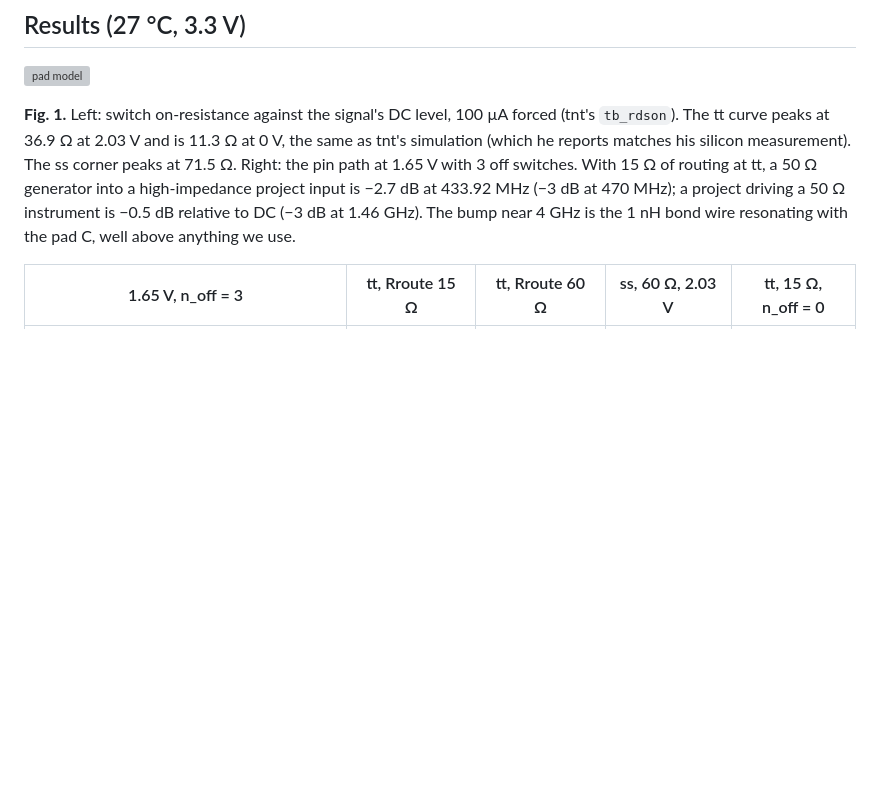
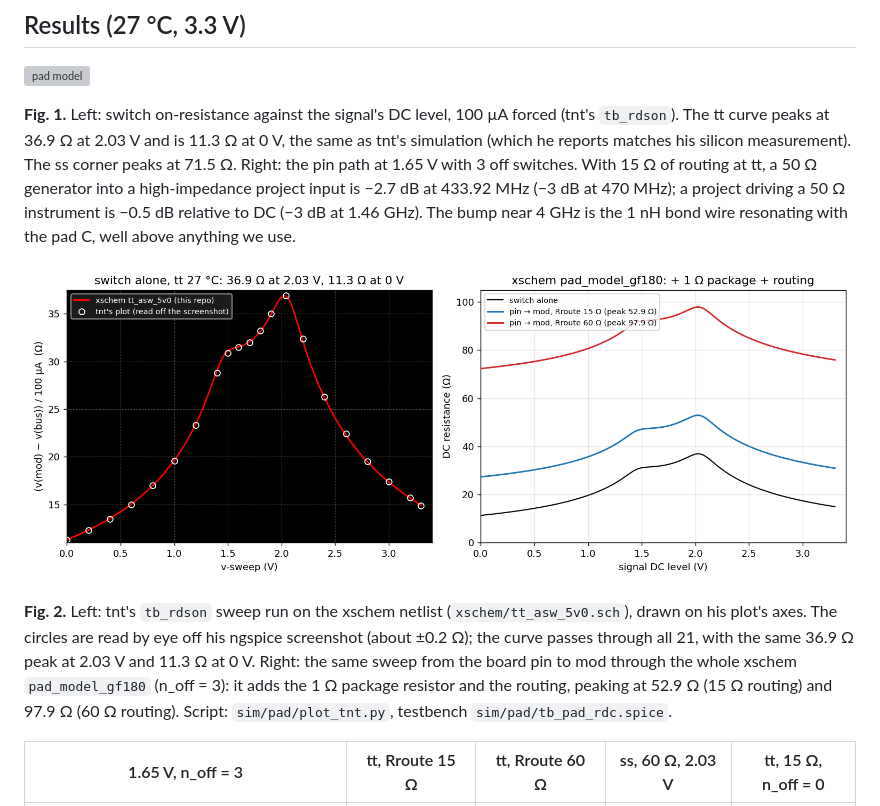
Before and after one commit to mattvenn/gf-433-oscillator, a Markdown page: docs/pad_model.md, the part around the change. Drawn GitHub-style; pictures changed too: docs/img/pad_model_vs_tnt.png (added); blank space fills up the shorter version; grey boxes are pictures that could not be loaded.

Commit message:
pad model: Fig. 2, xschem switch Rdson against tnt's plot, and pin-to-mod resistance through the pad
Co-Authored-By: Claude Opus 5.5 <noreply@anthropic.com>

```diff
--- a/docs/pad_model.md
+++ b/docs/pad_model.md
@@ -48,6 +48,14 @@ at tt, a 50 Ω generator into a high-impedance project input is −2.7 dB at 433
 driving a 50 Ω instrument is −0.5 dB relative to DC (−3 dB at 1.46 GHz). The bump near 4 GHz is the 1 nH bond wire
 resonating with the pad C, well above anything we use.
 
+![pad model vs tnt](img/pad_model_vs_tnt.png)
+
+**Fig. 2.** Left: tnt's `tb_rdson` sweep run on the xschem netlist (`xschem/tt_asw_5v0.sch`), drawn on his plot's
+axes. The circles are read by eye off his ngspice screenshot (about ±0.2 Ω); the curve passes through all 21, with the
+same 36.9 Ω peak at 2.03 V and 11.3 Ω at 0 V. Right: the same sweep from the board pin to mod through the whole xschem
+`pad_model_gf180` (n_off = 3): it adds the 1 Ω package resistor and the routing, peaking at 52.9 Ω (15 Ω routing) and
+97.9 Ω (60 Ω routing). Script: `sim/pad/plot_tnt.py`, testbench `sim/pad/tb_pad_rdc.spice`.
+
 | 1.65 V, n_off = 3 | tt, Rroute 15 Ω | tt, Rroute 60 Ω | ss, 60 Ω, 2.03 V | tt, 15 Ω, n_off = 0 |
 |---|---|---|---|---|
 | DC resistance pin → mod | 47.8 Ω | 92.8 Ω | 120.7 Ω | 47.8 Ω |
```
Also changed, not shown: 2 other files.
